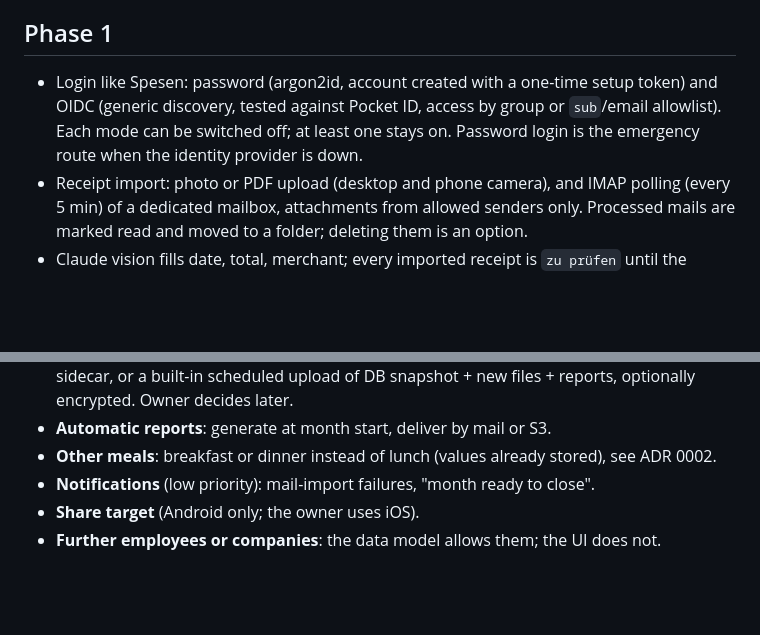
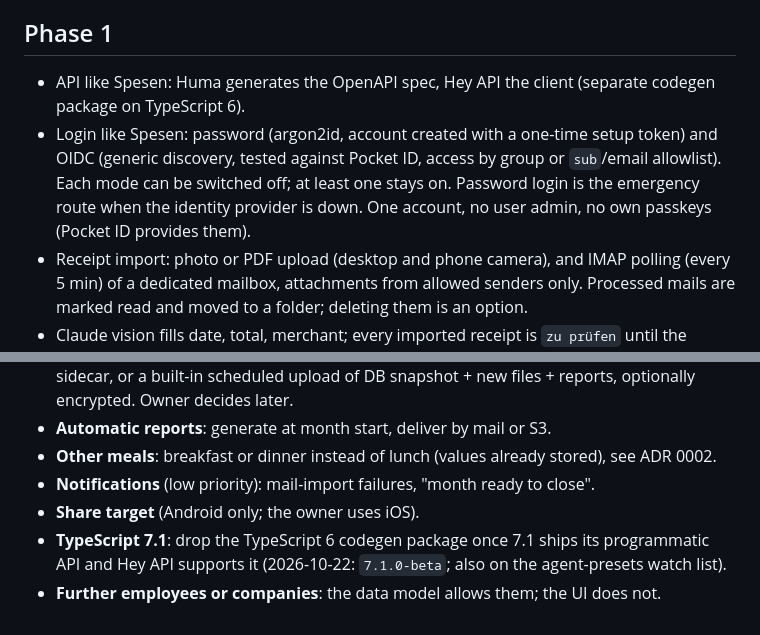
Before and after one commit to BlackDark/vc-beleg-2, a Markdown page: docs/BRIEF.md, 2 parts joined by grey strips. Drawn GitHub-style; blank space fills up the shorter version.

Commit message:
docs: record API codegen, single-account login and TypeScript 7.1 watch
Co-Authored-By: Claude Opus 5.5 <noreply@anthropic.com>
Claude-Session: https://claude.ai/code/session_0121SLmGYjuuuvhAvsCi8PUs

```diff
--- a/docs/BRIEF.md
+++ b/docs/BRIEF.md
@@ -8,7 +8,8 @@ One employee (the managing shareholder), lunch from the supermarket on most work
 
 ## Phase 1
 
-- Login like Spesen: password (argon2id, account created with a one-time setup token) and OIDC (generic discovery, tested against Pocket ID, access by group or `sub`/email allowlist). Each mode can be switched off; at least one stays on. Password login is the emergency route when the identity provider is down.
+- API like Spesen: Huma generates the OpenAPI spec, Hey API the client (separate codegen package on TypeScript 6).
+- Login like Spesen: password (argon2id, account created with a one-time setup token) and OIDC (generic discovery, tested against Pocket ID, access by group or `sub`/email allowlist). Each mode can be switched off; at least one stays on. Password login is the emergency route when the identity provider is down. One account, no user admin, no own passkeys (Pocket ID provides them).
 - Receipt import: photo or PDF upload (desktop and phone camera), and IMAP polling (every 5 min) of a dedicated mailbox, attachments from allowed senders only. Processed mails are marked read and moved to a folder; deleting them is an option.
 - Claude vision fills date, total, merchant; every imported receipt is `zu prüfen` until the employee checks it. Missing date → warning, must be entered by hand. Duplicate detection by checksum.
 - Calculation per month: a receipt belongs to the day of its own date; per day the highest receipt counts, or all receipts of that day combined when the employee chooses so (warning); above the day limit (15) the meal days with the highest totals count; allowance capped by the receipt total; tax models A, B, C; benefit values from 2026.
@@ -31,4 +32,5 @@ One employee (the managing shareholder), lunch from the supermarket on most work
 - **Other meals**: breakfast or dinner instead of lunch (values already stored), see ADR 0002.
 - **Notifications** (low priority): mail-import failures, "month ready to close".
 - **Share target** (Android only; the owner uses iOS).
+- **TypeScript 7.1**: drop the TypeScript 6 codegen package once 7.1 ships its programmatic API and Hey API supports it (2026-10-22: `7.1.0-beta`; also on the agent-presets watch list).
 - **Further employees or companies**: the data model allows them; the UI does not.
```
